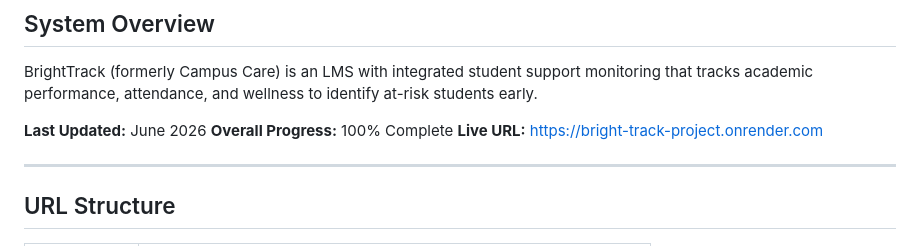
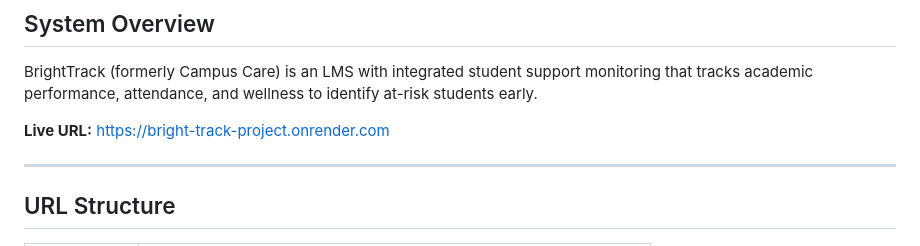
Before and after one commit to haruto-web/campus-care-project, a Markdown page: README.md, the part around the change. Drawn GitHub-style.

```diff
--- a/README.md
+++ b/README.md
@@ -3,8 +3,6 @@
 ## System Overview
 BrightTrack (formerly Campus Care) is an LMS with integrated student support monitoring that tracks academic performance, attendance, and wellness to identify at-risk students early.
 
-**Last Updated:** June 2026
-**Overall Progress:** 100% Complete
 **Live URL:** https://bright-track-project.onrender.com
 
 ---
```
